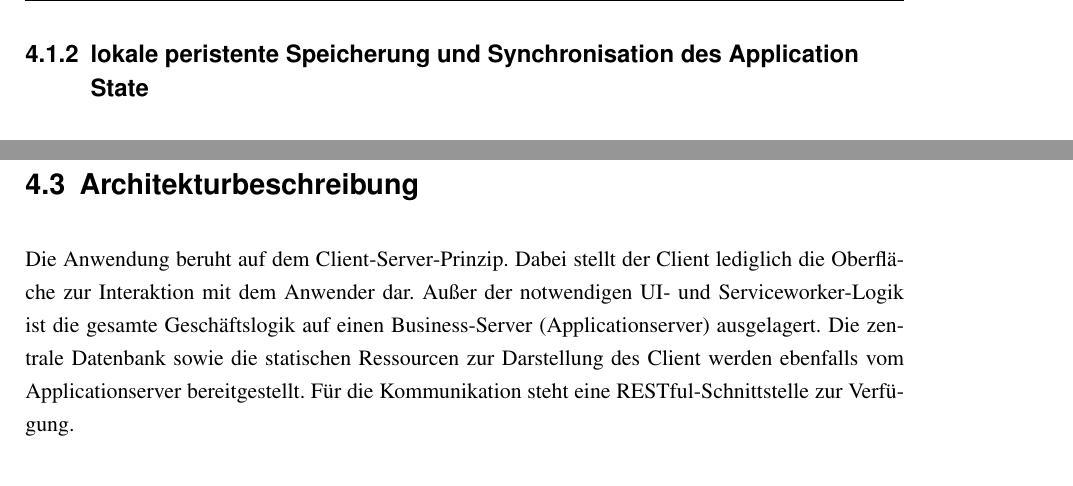
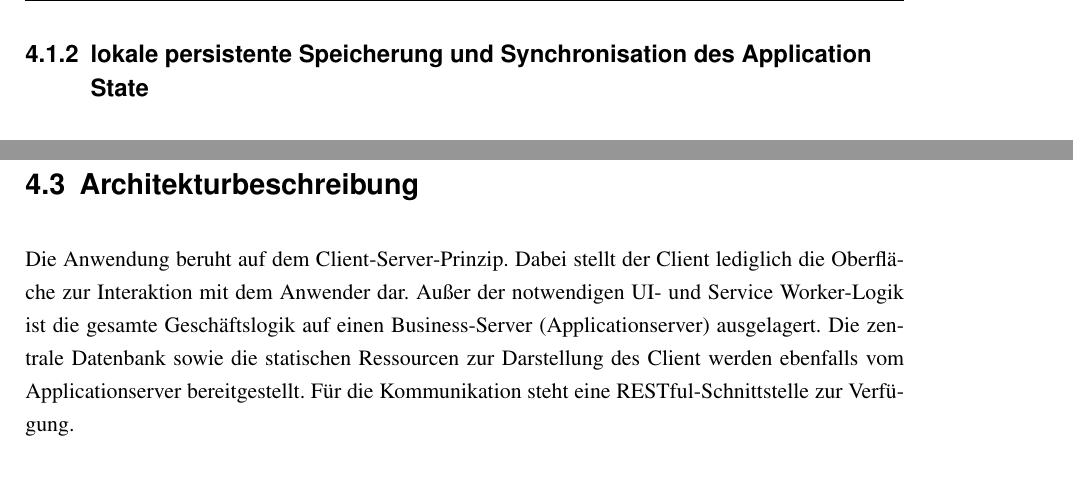
Before and after one commit to task-notification/documentation, a LaTeX document (Netzbasierte Anwendungen/00_documentation.tex, which reads Netzbasierte Anwendungen/05_konzeption.tex): two parts of pages 12 and 16 of 38, joined at a grey line, cut so that both start at the same text. Compiled offline with pdfLaTeX; a LaTeX package or settings file that is missing is left out.

Commit message:
Update 05_konzeption.tex

```diff
--- a/Netzbasierte Anwendungen/05_konzeption.tex
+++ b/Netzbasierte Anwendungen/05_konzeption.tex
@@ -51,7 +51,7 @@ Tabelle \ref{tbl_konzeption_caching-strategien} zeigt die fünf grundsätzlich m
 
 Das \code{cacheFirst}-Verfahren bietet sich für den vorliegenden Anwendungsfall an; die angeforderten Ressourcen werden direkt aus dem Cache geladen und anschließend versucht, diese im Hintergrund mit Ressourcen aus dem Internet zu aktualisieren (vgl. Abbildung \ref{image_konzept_caching-strategie}). Dadurch wird die Seite unabhängig vom Onlinezustand bei Anforderung schnell geladen und dem Benutzer eine optimale Offline-Benutzererfahrung ermöglicht.
 
-\subsection{lokale peristente Speicherung und Synchronisation des Application State}
+\subsection{lokale persistente Speicherung und Synchronisation des Application State}
 \label{subsec_konzeption_caching-modell}
 
 Neben der in Abschnitt \ref{subsec_konzept_caching-statische-ressourcen} beschriebenen Vorhaltung der statischen Ressourcen muss die hybride Webanwendung ebenfalls einen Mechanismus zur Verfügung stellen, um das Datenmodell im Offlinebetrieb bereitzustellen.
@@ -115,7 +115,7 @@ Da wir uns gegen eine Nutzdatensendung über den Browserhersteller entschieden h
 \section{Architekturbeschreibung}
 \label{sec_konzeption_serviceworker_architektur}
 
-Die Anwendung beruht auf dem Client"=Server"=Prinzip. Dabei stellt der Client lediglich die Oberfläche zur Interaktion mit dem Anwender dar. Außer der notwendigen UI"= und Serviceworker"=Logik ist die gesamte Geschäftslogik auf einen Business-Server (Applicationserver) ausgelagert. Die zentrale Datenbank sowie die statischen Ressourcen zur Darstellung des Client werden ebenfalls vom Applicationserver bereitgestellt. Für die Kommunikation steht eine RESTful"=Schnittstelle zur Verfügung.
+Die Anwendung beruht auf dem Client"=Server"=Prinzip. Dabei stellt der Client lediglich die Oberfläche zur Interaktion mit dem Anwender dar. Außer der notwendigen UI"= und Service Worker"=Logik ist die gesamte Geschäftslogik auf einen Business-Server (Applicationserver) ausgelagert. Die zentrale Datenbank sowie die statischen Ressourcen zur Darstellung des Client werden ebenfalls vom Applicationserver bereitgestellt. Für die Kommunikation steht eine RESTful"=Schnittstelle zur Verfügung.
 
 \begin{figure}[htp] \centering{
 \includegraphics[width=0.9\textwidth]{images/architektur_serviceworker.pdf}}
```
